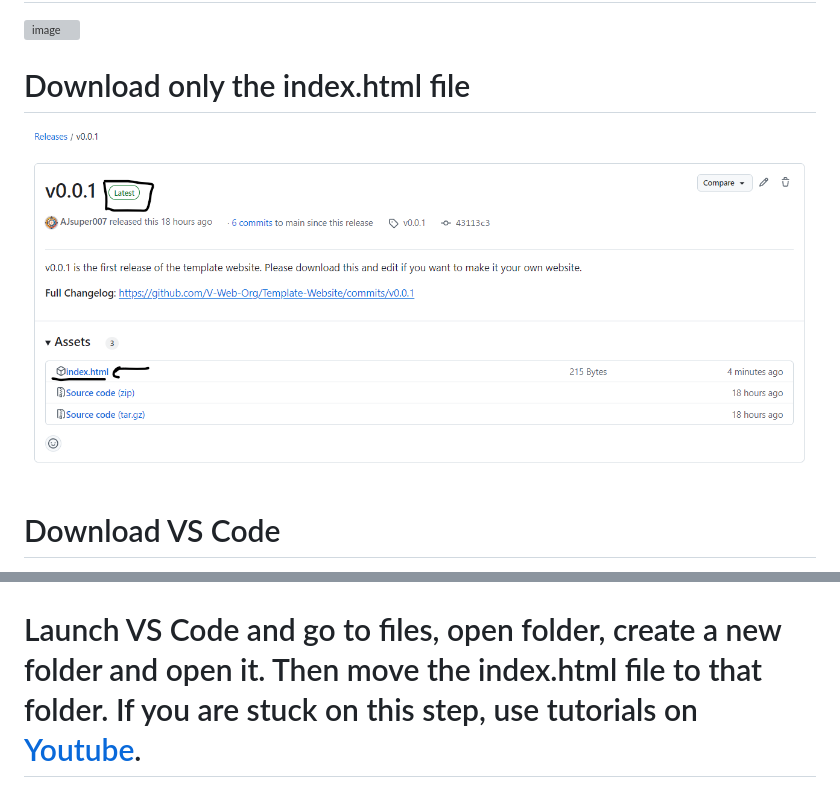
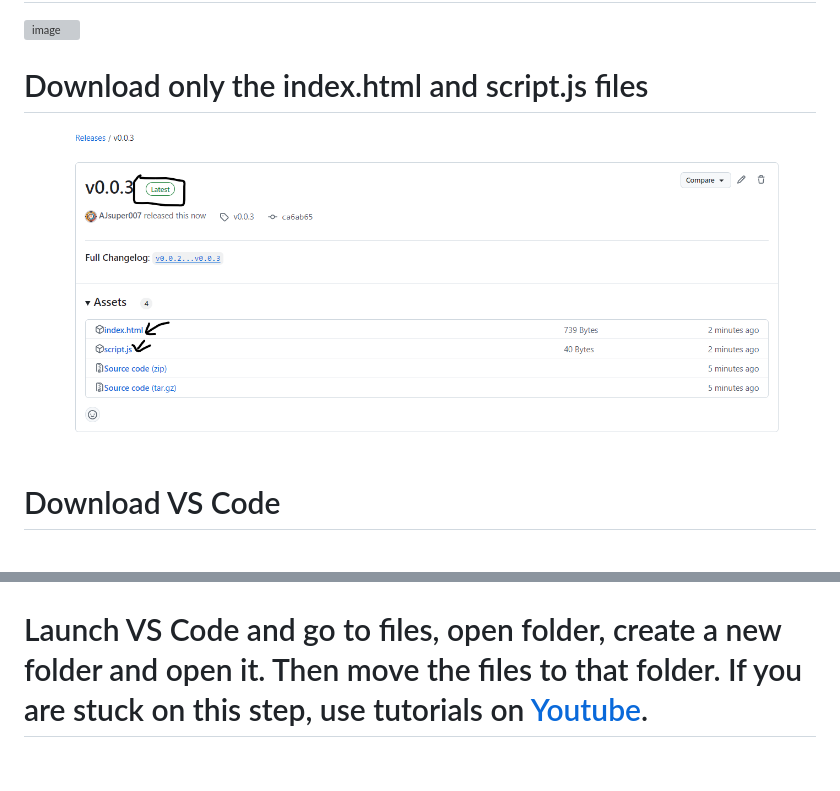
Before and after one commit to V-Web-Org/Template-Website, a Markdown page: README.md, 2 parts joined by grey strips. Rendered like a GitHub page; pictures changed too: image-3.png (deleted), image-4.png (added); blank space fills up the shorter version; grey boxes are pictures that could not be loaded.

Commit message:
initial commit

```diff
--- a/README.md
+++ b/README.md
@@ -4,9 +4,9 @@
 
 ![image](https://github.com/user-attachments/assets/8b808b76-2d71-42d9-8e87-ae0b06ff3cf5)
 
-# Download only the index.html file
+# Download only the index.html and script.js files
 
-![alt text](image-3.png)
+![alt text](image-4.png)
 
 # Download VS Code
 VS Code download links: [VS Code Web](https://code.visualstudio.com)  [VS Code Download](https://code.visualstudio.com/download)
@@ -14,6 +14,6 @@ VS Code download links: [VS Code Web](https://code.visualstudio.com)  [VS Code D
 ![alt text](image.png)
 ![alt text](image-2.png)
 
-# Launch VS Code and go to files, open folder, create a new folder and open it. Then move the index.html file to that folder. If you are stuck on this step, use tutorials on [Youtube](https://www.youtube.com/).
+# Launch VS Code and go to files, open folder, create a new folder and open it. Then move the files to that folder. If you are stuck on this step, use tutorials on [Youtube](https://www.youtube.com/).
 
 ![alt text](image-1.png)
```
